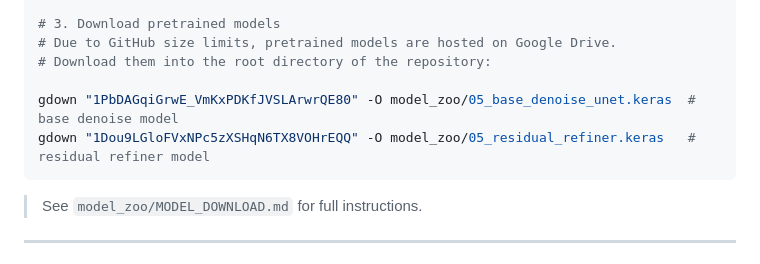
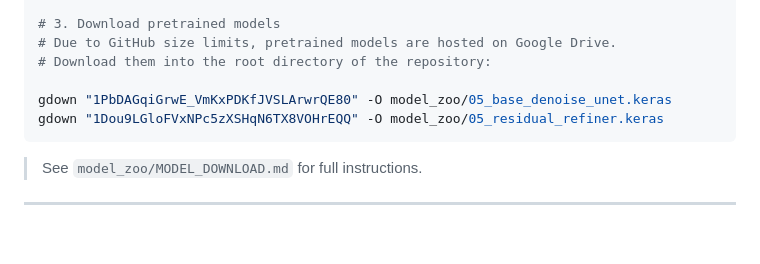
Before and after one commit to arunbarkhanda/NTIRE_2026_arun, a Markdown page: README.md, the part around the change. Rendered like a GitHub page; blank space fills up the shorter version.

````diff
--- a/README.md
+++ b/README.md
@@ -113,8 +113,8 @@ pip install tensorflow pillow numpy gdown
 # Due to GitHub size limits, pretrained models are hosted on Google Drive.
 # Download them into the root directory of the repository:
 
-gdown "1PbDAGqiGrwE_VmKxPDKfJVSLArwrQE80" -O model_zoo/05_base_denoise_unet.keras  # base denoise model
-gdown "1Dou9LGloFVxNPc5zXSHqN6TX8VOHrEQQ" -O model_zoo/05_residual_refiner.keras   # residual refiner model
+gdown "1PbDAGqiGrwE_VmKxPDKfJVSLArwrQE80" -O model_zoo/05_base_denoise_unet.keras
+gdown "1Dou9LGloFVxNPc5zXSHqN6TX8VOHrEQQ" -O model_zoo/05_residual_refiner.keras
 ```
 
 > See `model_zoo/MODEL_DOWNLOAD.md` for full instructions.
````
